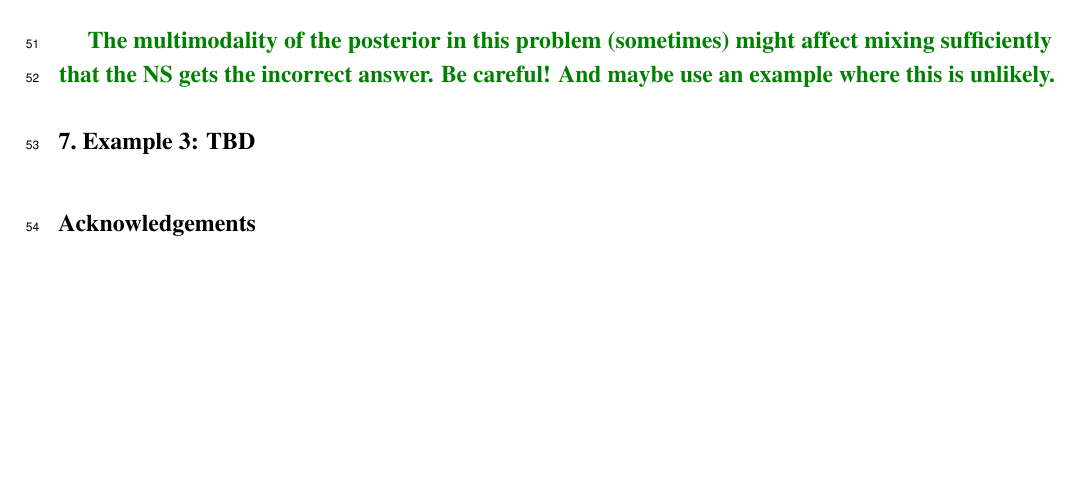
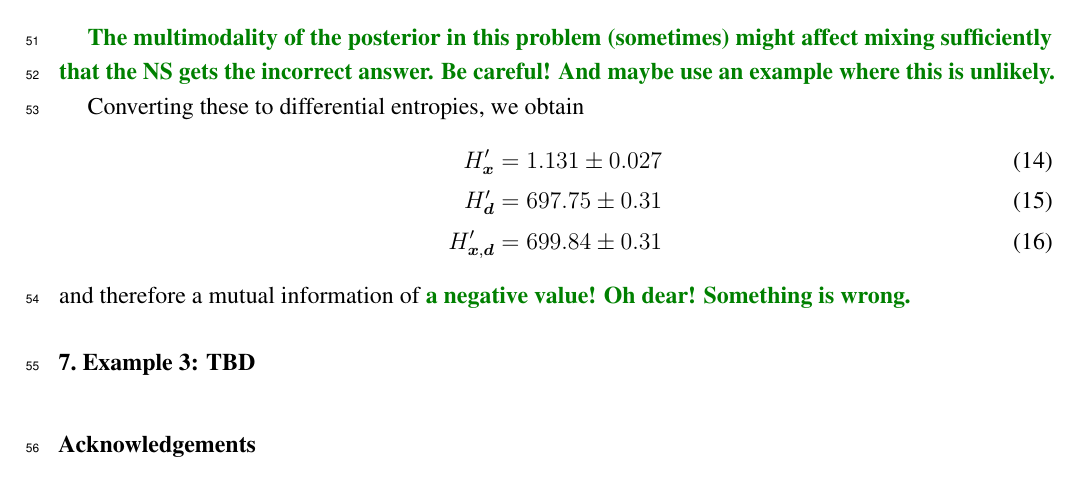
Before and after one commit to eggplantbren/InfoNest, a LaTeX paper (paper/ms.tex): part of page 3 of 4, cut so that both start at the same text, the shorter picture padded with empty space. Compiled offline with pdfLaTeX.

Commit message:
Calculated mutual info and it is wrong. Need to figure out why

```diff
--- a/paper/ms.tex
+++ b/paper/ms.tex
@@ -287,6 +287,16 @@ H_{\x, \d} &= 712.27 \pm 0.31      % max depth was 1000
 affect mixing sufficiently that the NS gets the incorrect answer. Be
 careful! And maybe use an example where this is unlikely.}
 
+Converting these to differential entropies, we obtain
+\begin{align}
+H'_{\x}     &= 1.131  \pm 0.027 \\  % max depth was 30
+H'_{\d}     &= 697.75 \pm 0.31  \\  % max depth was 1000
+H'_{\x, \d} &= 699.84 \pm 0.31      % max depth was 1000
+\end{align}
+and therefore a mutual information of {\query a negative value! Oh dear!
+Something is wrong.}
+
+
 
 \section{Example 3: TBD}
 
```
